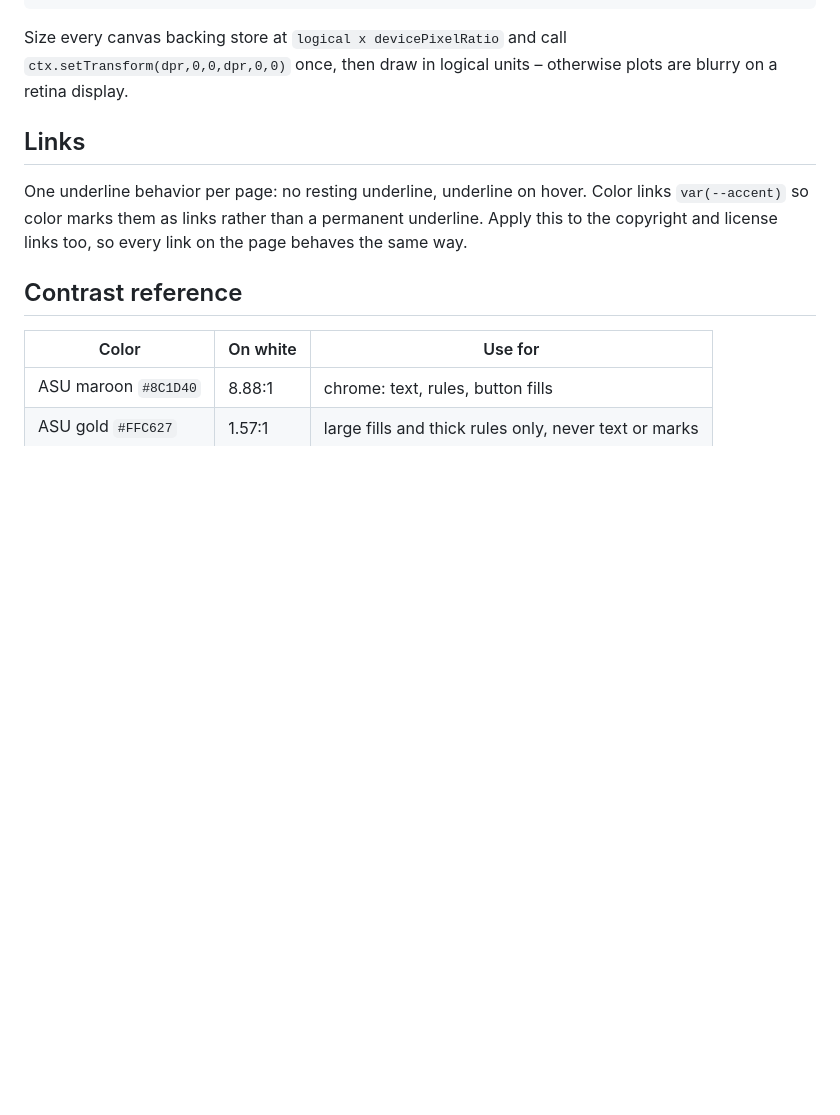
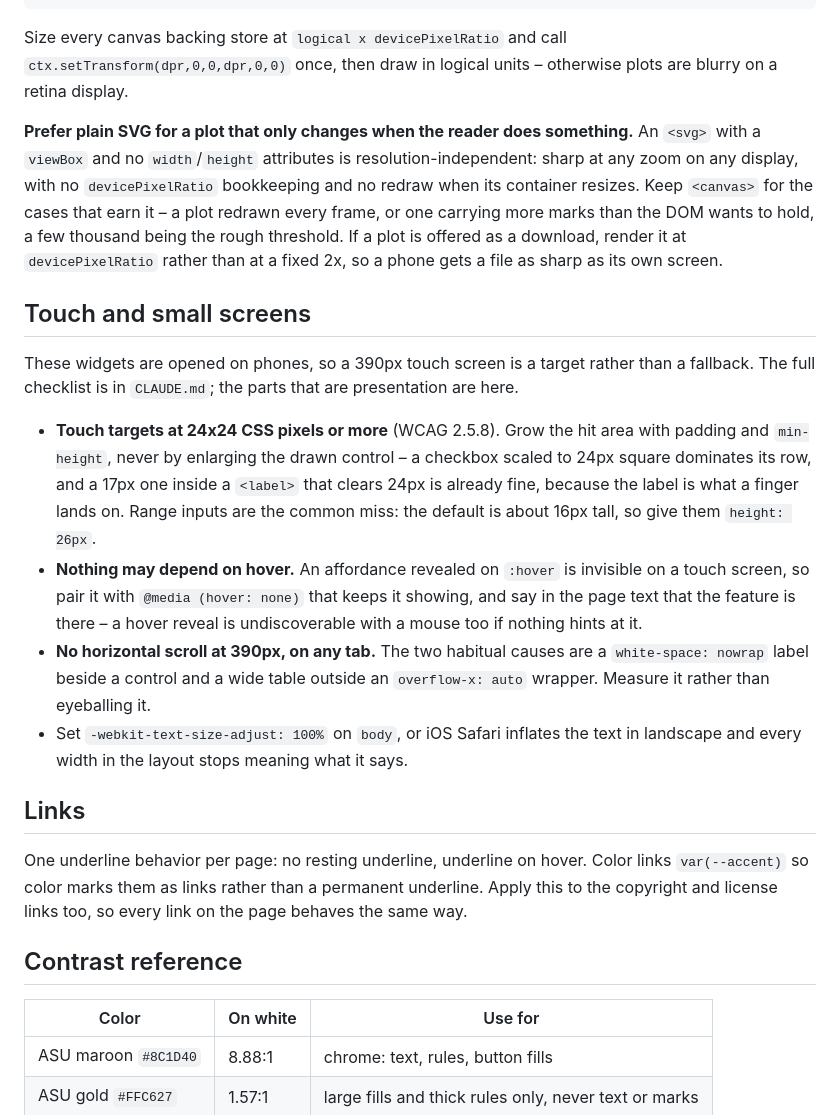
Before and after one commit to tpavlic/asu-simulating-stochastic-systems, a Markdown page: THEME.md, the part around the change. Rendered like a GitHub page; blank space fills up the shorter version.

Commit message:
Add SVG and touch guidance to the theme notes
The drawing section covered only the canvas backing-store scaling, which
leaves the impression that canvas is the default. For a plot that changes
when the reader acts rather than every frame -- most of them -- plain SVG
with a viewBox is resolution-independent, needs no devicePixelRatio
bookkeeping, and needs no redraw on resize. Says when canvas still earns
its place, and notes that a downloadable plot should render at the
display's own density rather than a fixed 2x.

The touch section keeps to what is presentation: 24x24 hit areas grown
through padding rather than by enlarging the control, range inputs needing
an explicit height, nothing depending on hover, and no horizontal scroll at
390px. The full checklist stays in CLAUDE.md rather than being copied here,
since two copies drift.

```diff
--- a/THEME.md
+++ b/THEME.md
@@ -72,6 +72,33 @@ Size every canvas backing store at `logical x devicePixelRatio` and call
 `ctx.setTransform(dpr,0,0,dpr,0,0)` once, then draw in logical units – otherwise plots are blurry
 on a retina display.
 
+**Prefer plain SVG for a plot that only changes when the reader does something.** An `<svg>` with a
+`viewBox` and no `width`/`height` attributes is resolution-independent: sharp at any zoom on any
+display, with no `devicePixelRatio` bookkeeping and no redraw when its container resizes. Keep
+`<canvas>` for the cases that earn it – a plot redrawn every frame, or one carrying more marks than
+the DOM wants to hold, a few thousand being the rough threshold. If a plot is offered as a download,
+render it at `devicePixelRatio` rather than at a fixed 2x, so a phone gets a file as sharp as its
+own screen.
+
+## Touch and small screens
+
+These widgets are opened on phones, so a 390px touch screen is a target rather than a fallback. The
+full checklist is in `CLAUDE.md`; the parts that are presentation are here.
+
+- **Touch targets at 24x24 CSS pixels or more** (WCAG 2.5.8). Grow the hit area with padding and
+  `min-height`, never by enlarging the drawn control – a checkbox scaled to 24px square dominates
+  its row, and a 17px one inside a `<label>` that clears 24px is already fine, because the label is
+  what a finger lands on. Range inputs are the common miss: the default is about 16px tall, so give
+  them `height: 26px`.
+- **Nothing may depend on hover.** An affordance revealed on `:hover` is invisible on a touch screen,
+  so pair it with `@media (hover: none)` that keeps it showing, and say in the page text that the
+  feature is there – a hover reveal is undiscoverable with a mouse too if nothing hints at it.
+- **No horizontal scroll at 390px, on any tab.** The two habitual causes are a `white-space: nowrap`
+  label beside a control and a wide table outside an `overflow-x: auto` wrapper. Measure it rather
+  than eyeballing it.
+- Set `-webkit-text-size-adjust: 100%` on `body`, or iOS Safari inflates the text in landscape and
+  every width in the layout stops meaning what it says.
+
 ## Links
 
 One underline behavior per page: no resting underline, underline on hover. Color links
```
